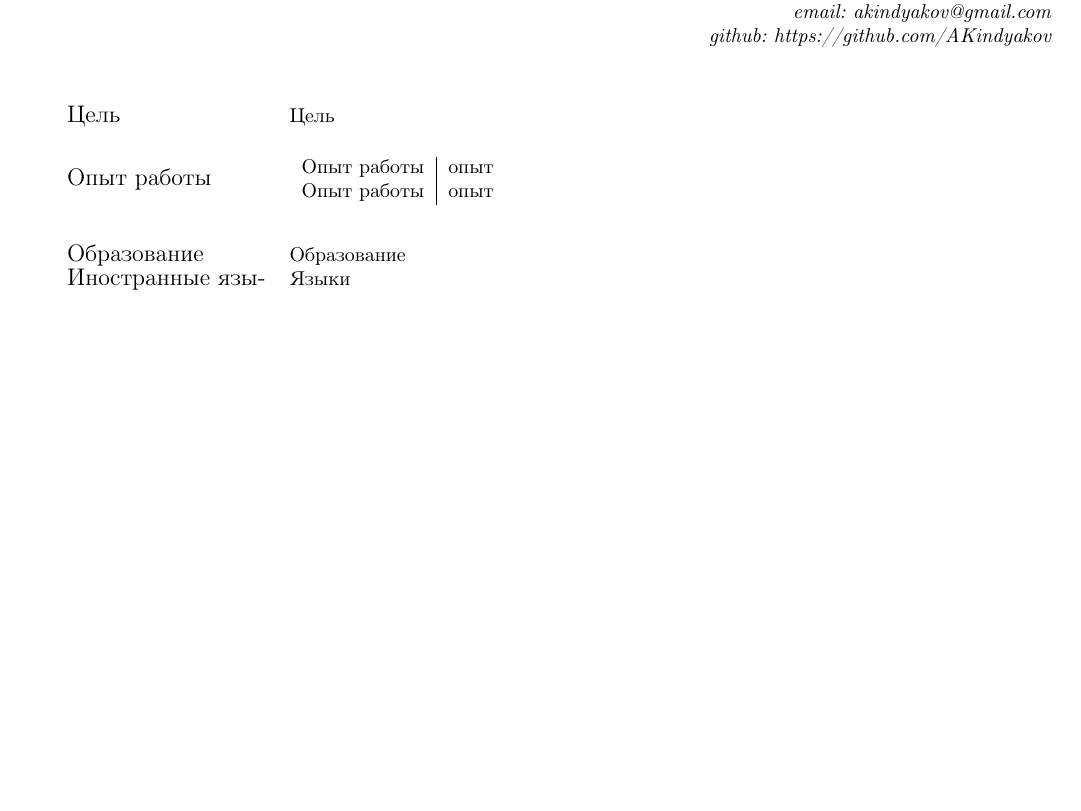
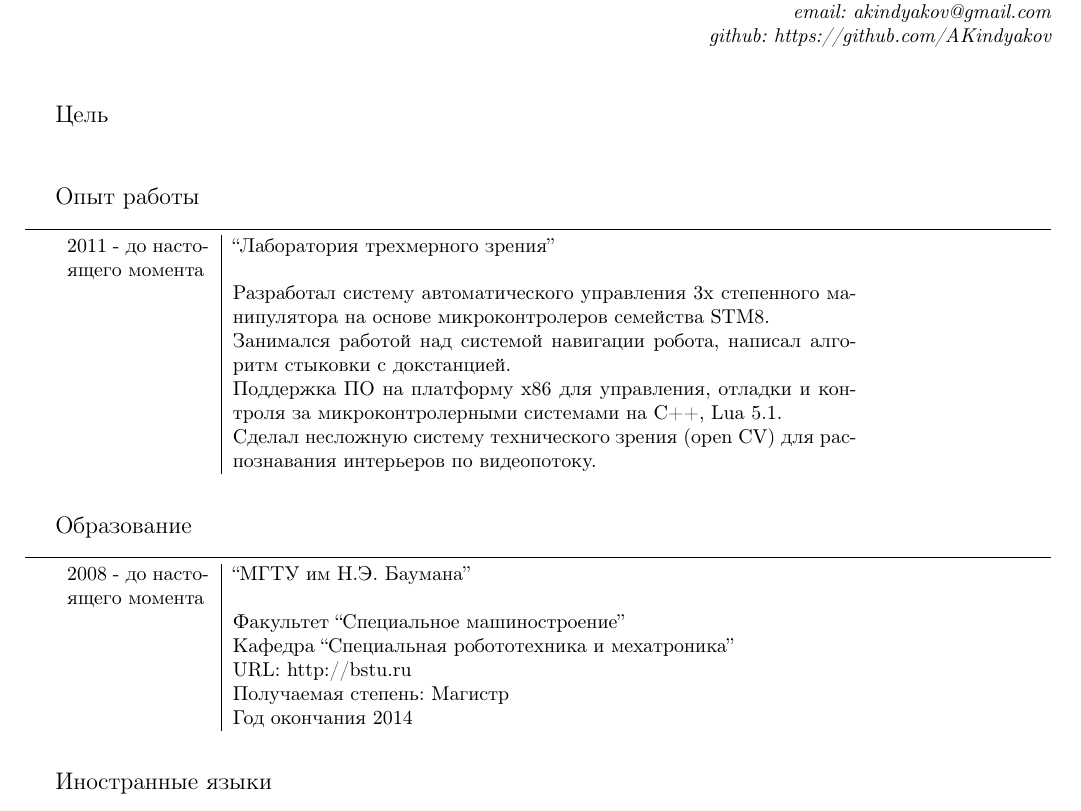
Before and after one commit to akindyakov/doc, a LaTeX CV (my_resume/src/main.tex): part of the page before the commit and part of page 1 of 2 after it, cut so that both start at the same text, the shorter picture padded with empty space. Compiled offline with pdfLaTeX.

Commit message:
Add few info about my current job

```diff
--- a/my_resume/src/main.tex
+++ b/my_resume/src/main.tex
@@ -42,19 +42,34 @@ github: https://github.com/AKindyakov \\
 \end{flushright}
 }
 
-\begin{tabular}{p{35mm}p{135mm}}
+{\large Цель } \rule{0pt}{1cm} \\
 
-{\large Цель } \rule{0pt}{1cm} &
-Цель \\
+{\large Опыт работы } \rule{0pt}{1cm} \\
+\hrule \smallskip
+    \begin{tabular}{p{25mm}|p{110mm}}
+    2011 - до настоящего момента
+        & ``Лаборатория трехмерного зрения'' \\
+        & Разработал систему автоматического управления
+            3х степенного манипулятора на основе микроконтролеров семейства STM8. \\
+        & Занимался работой над системой навигации робота,
+            написал алгоритм стыковки с докстанцией. \\
+        & Поддержка ПО на платформу x86 для управления,
+            отладки и контроля за микроконтролерными системами на C++, Lua 5.1.  \\
+        & Сделал несложную систему технического зрения (open CV)
+            для распознавания интерьеров по видеопотоку.  \\
+    \end{tabular}
 
-{\large Опыт работы } \rule{0pt}{1cm} &
-\begin{tabular}{l|l}
-Опыт работы & опыт \\
-Опыт работы & опыт \\
-\end{tabular} \\
+{\large Образование} \rule{0pt}{1cm} \\
+\hrule \smallskip
+    \begin{tabular}{p{25mm}|p{110mm}}
+    2008 - до настоящего момента
+        & ``МГТУ им Н.Э. Баумана'' \\
+        & Факультет ``Специальное машиностроение'' \\
+        & Кафедра ``Специальная робототехника и мехатроника'' \\
+        & URL: http://bstu.ru \\
+        & Получаемая степень: Магистр \\
+        & Год окончания 2014
+    \end{tabular}
 
-{\large Образование} \rule{0pt}{1cm} &
-Образование \\
-
-{\large Иностранные языки} \rule{0pt}{1cm} &
-Языки \\
+{\large Иностранные языки} \rule{0pt}{1cm} \\
+\hrule \smallskip
```
Also changed, not shown: my_resume/src/main.tex (32 more changed lines). Lines whose indentation alone changed are shown as unchanged.
